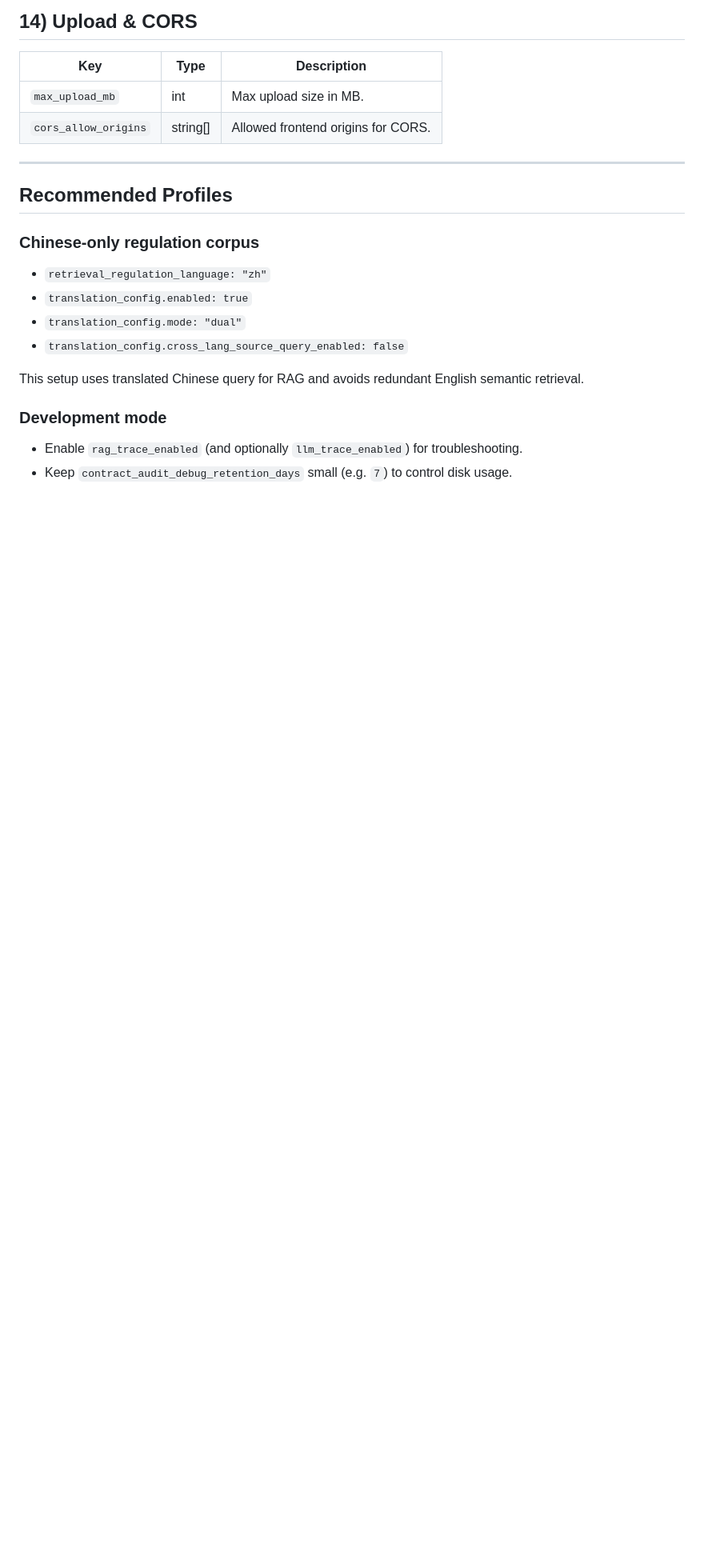
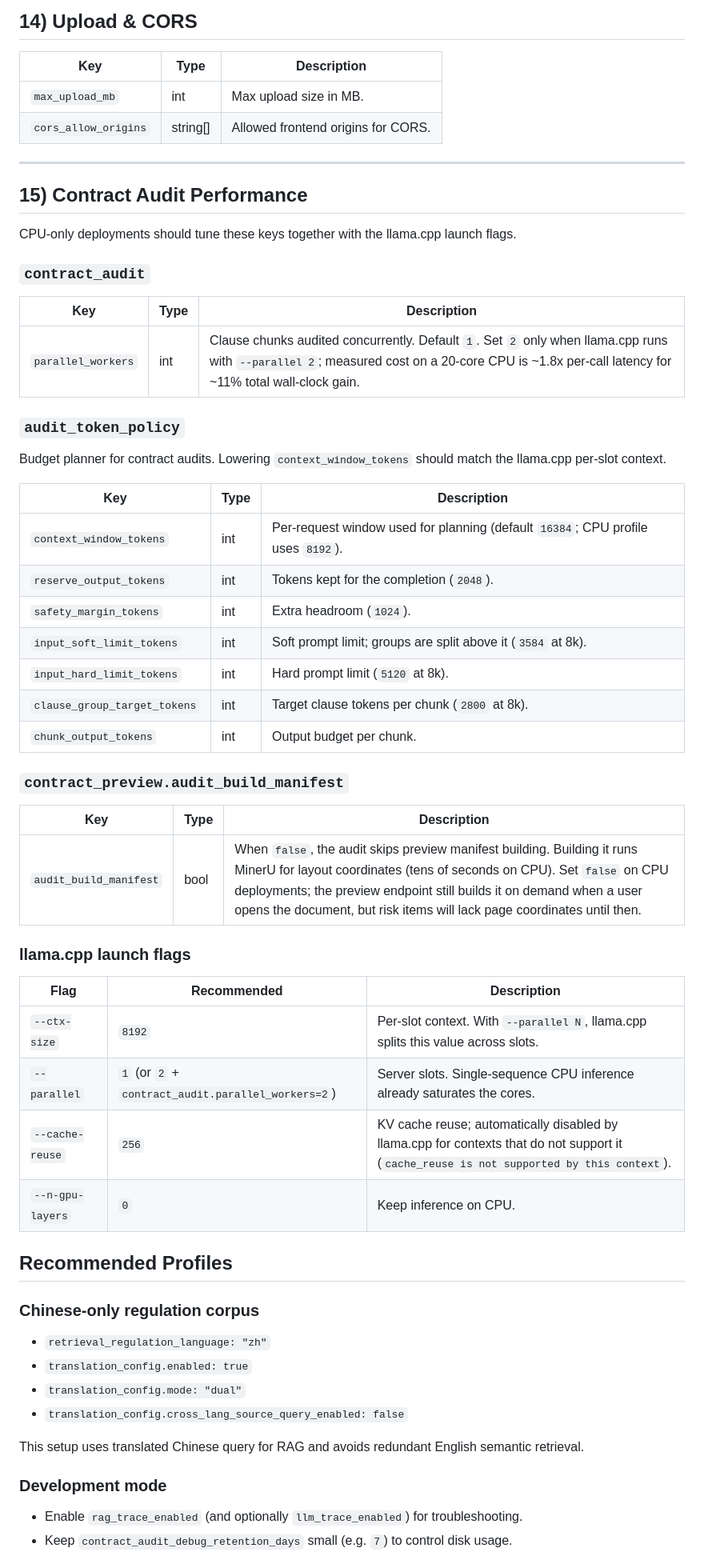
Before and after one commit to BruceChen07/AI-Law-Assistant, a Markdown page: docs/Configuration Reference.md, the part around the change. Shown at 80% size. Drawn GitHub-style; blank space fills up the shorter version.

Commit message:
docs(audit): record e2e findings and CPU performance tuning results

```diff
--- a/docs/Configuration Reference.md
+++ b/docs/Configuration Reference.md
@@ -222,6 +222,45 @@ Security note:
 
 ---
 
+## 15) Contract Audit Performance
+
+CPU-only deployments should tune these keys together with the llama.cpp launch flags.
+
+### `contract_audit`
+
+| Key | Type | Description |
+|---|---|---|
+| `parallel_workers` | int | Clause chunks audited concurrently. Default `1`. Set `2` only when llama.cpp runs with `--parallel 2`; measured cost on a 20-core CPU is ~1.8x per-call latency for ~11% total wall-clock gain. |
+
+### `audit_token_policy`
+
+Budget planner for contract audits. Lowering `context_window_tokens` should match the llama.cpp per-slot context.
+
+| Key | Type | Description |
+|---|---|---|
+| `context_window_tokens` | int | Per-request window used for planning (default `16384`; CPU profile uses `8192`). |
+| `reserve_output_tokens` | int | Tokens kept for the completion (`2048`). |
+| `safety_margin_tokens` | int | Extra headroom (`1024`). |
+| `input_soft_limit_tokens` | int | Soft prompt limit; groups are split above it (`3584` at 8k). |
+| `input_hard_limit_tokens` | int | Hard prompt limit (`5120` at 8k). |
+| `clause_group_target_tokens` | int | Target clause tokens per chunk (`2800` at 8k). |
+| `chunk_output_tokens` | int | Output budget per chunk. |
+
+### `contract_preview.audit_build_manifest`
+
+| Key | Type | Description |
+|---|---|---|
+| `audit_build_manifest` | bool | When `false`, the audit skips preview manifest building. Building it runs MinerU for layout coordinates (tens of seconds on CPU). Set `false` on CPU deployments; the preview endpoint still builds it on demand when a user opens the document, but risk items will lack page coordinates until then. |
+
+### llama.cpp launch flags
+
+| Flag | Recommended | Description |
+|---|---|---|
+| `--ctx-size` | `8192` | Per-slot context. With `--parallel N`, llama.cpp splits this value across slots. |
+| `--parallel` | `1` (or `2` + `contract_audit.parallel_workers=2`) | Server slots. Single-sequence CPU inference already saturates the cores. |
+| `--cache-reuse` | `256` | KV cache reuse; automatically disabled by llama.cpp for contexts that do not support it (`cache_reuse is not supported by this context`). |
+| `--n-gpu-layers` | `0` | Keep inference on CPU. |
+
 ## Recommended Profiles
 
 ### Chinese-only regulation corpus
```
Also changed, not shown: 2 other files.
